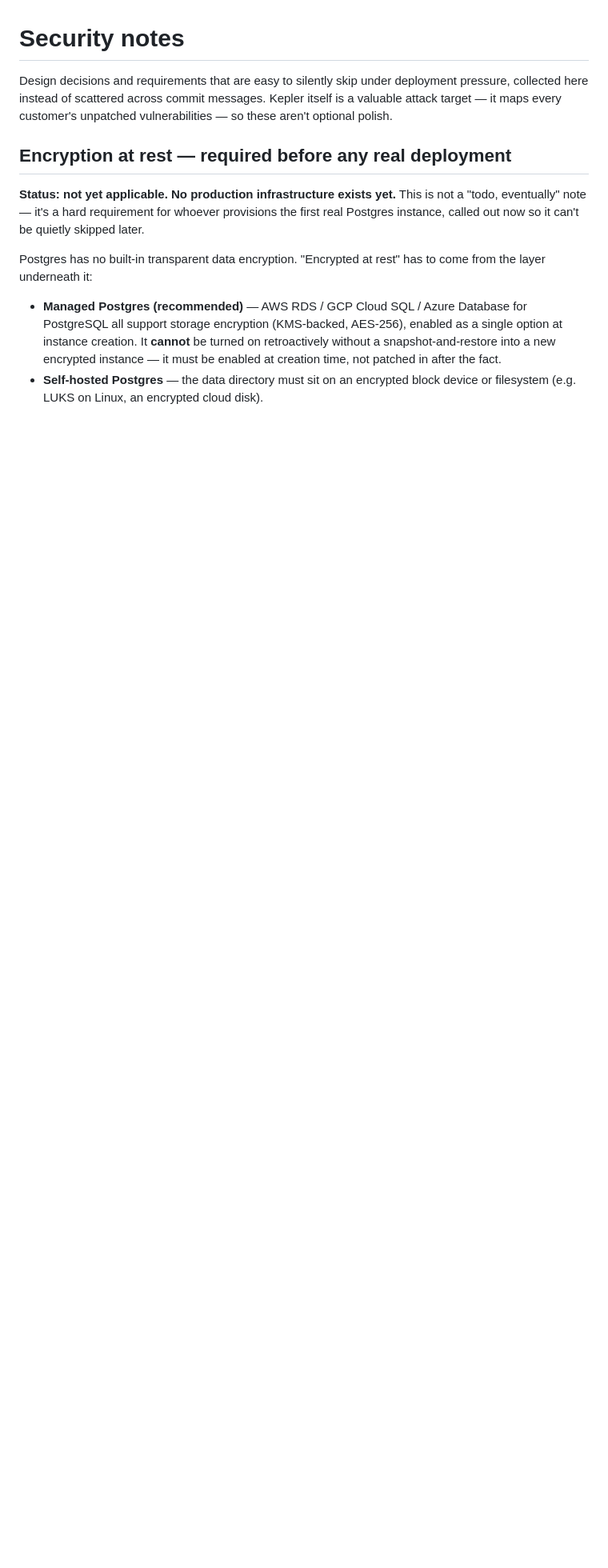
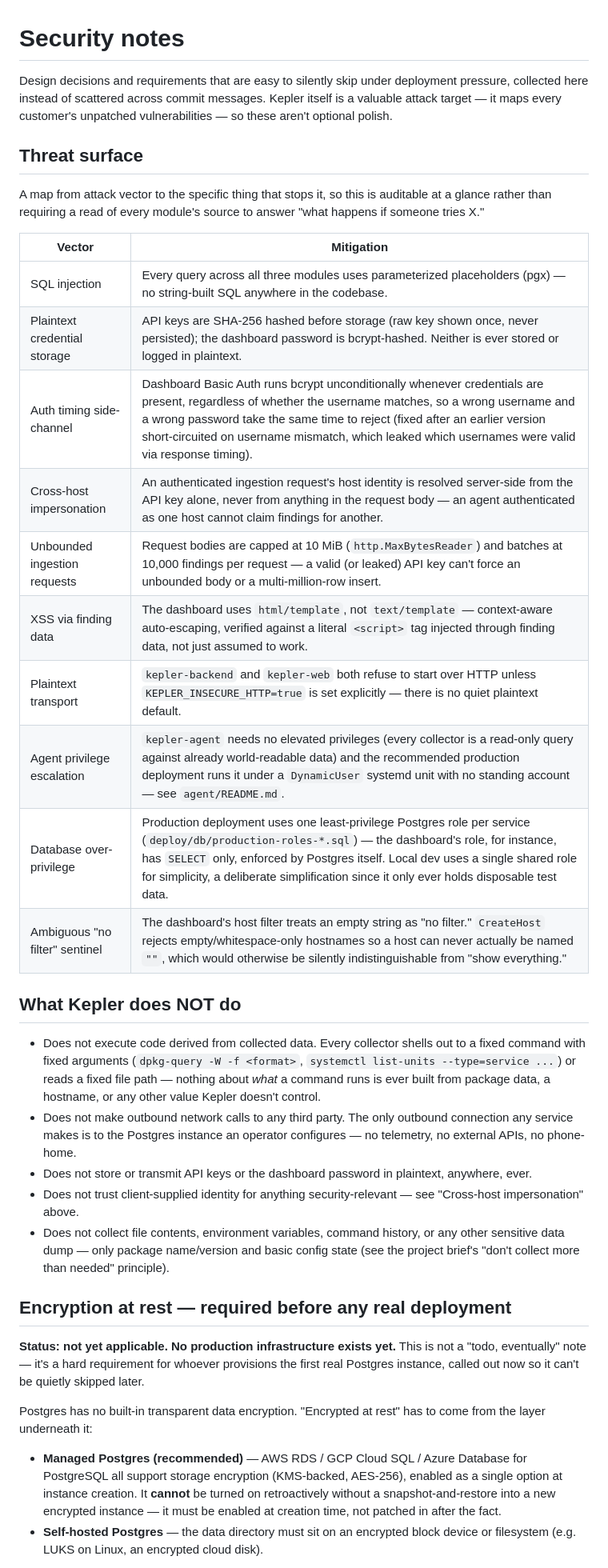
Before and after one commit to Damimic/AI, a Markdown page: SECURITY.md, the part around the change. Shown at 80% size. GitHub-like rendering; blank space fills up the shorter version.

Commit message:
docs: threat-surface table and negative guarantees in SECURITY.md
A vector-to-mitigation table so the attack surface is auditable at a
glance instead of requiring a read of every module, plus a blunt
"what Kepler does NOT do" list (no code execution from collected
data, no phone-home, no plaintext credentials).

Co-Authored-By: Claude Sonnet 5 <noreply@anthropic.com>

```diff
--- a/SECURITY.md
+++ b/SECURITY.md
@@ -4,6 +4,44 @@ Design decisions and requirements that are easy to silently skip under
 deployment pressure, collected here instead of scattered across commit
 messages. Kepler itself is a valuable attack target — it maps every
 customer's unpatched vulnerabilities — so these aren't optional polish.
+
+## Threat surface
+
+A map from attack vector to the specific thing that stops it, so this is
+auditable at a glance rather than requiring a read of every module's
+source to answer "what happens if someone tries X."
+
+| Vector | Mitigation |
+|---|---|
+| SQL injection | Every query across all three modules uses parameterized placeholders (pgx) — no string-built SQL anywhere in the codebase. |
+| Plaintext credential storage | API keys are SHA-256 hashed before storage (raw key shown once, never persisted); the dashboard password is bcrypt-hashed. Neither is ever stored or logged in plaintext. |
+| Auth timing side-channel | Dashboard Basic Auth runs bcrypt unconditionally whenever credentials are present, regardless of whether the username matches, so a wrong username and a wrong password take the same time to reject (fixed after an earlier version short-circuited on username mismatch, which leaked which usernames were valid via response timing). |
+| Cross-host impersonation | An authenticated ingestion request's host identity is resolved server-side from the API key alone, never from anything in the request body — an agent authenticated as one host cannot claim findings for another. |
+| Unbounded ingestion requests | Request bodies are capped at 10 MiB (`http.MaxBytesReader`) and batches at 10,000 findings per request — a valid (or leaked) API key can't force an unbounded body or a multi-million-row insert. |
+| XSS via finding data | The dashboard uses `html/template`, not `text/template` — context-aware auto-escaping, verified against a literal `<script>` tag injected through finding data, not just assumed to work. |
+| Plaintext transport | `kepler-backend` and `kepler-web` both refuse to start over HTTP unless `KEPLER_INSECURE_HTTP=true` is set explicitly — there is no quiet plaintext default. |
+| Agent privilege escalation | `kepler-agent` needs no elevated privileges (every collector is a read-only query against already world-readable data) and the recommended production deployment runs it under a `DynamicUser` systemd unit with no standing account — see `agent/README.md`. |
+| Database over-privilege | Production deployment uses one least-privilege Postgres role per service (`deploy/db/production-roles-*.sql`) — the dashboard's role, for instance, has `SELECT` only, enforced by Postgres itself. Local dev uses a single shared role for simplicity, a deliberate simplification since it only ever holds disposable test data. |
+| Ambiguous "no filter" sentinel | The dashboard's host filter treats an empty string as "no filter." `CreateHost` rejects empty/whitespace-only hostnames so a host can never actually be named `""`, which would otherwise be silently indistinguishable from "show everything." |
+
+## What Kepler does NOT do
+
+- Does not execute code derived from collected data. Every collector shells
+  out to a fixed command with fixed arguments (`dpkg-query -W -f <format>`,
+  `systemctl list-units --type=service ...`) or reads a fixed file path —
+  nothing about *what* a command runs is ever built from package data, a
+  hostname, or any other value Kepler doesn't control.
+- Does not make outbound network calls to any third party. The only
+  outbound connection any service makes is to the Postgres instance an
+  operator configures — no telemetry, no external APIs, no phone-home.
+- Does not store or transmit API keys or the dashboard password in
+  plaintext, anywhere, ever.
+- Does not trust client-supplied identity for anything security-relevant —
+  see "Cross-host impersonation" above.
+- Does not collect file contents, environment variables, command history,
+  or any other sensitive data dump — only package name/version and basic
+  config state (see the project brief's "don't collect more than needed"
+  principle).
 
 ## Encryption at rest — required before any real deployment
 
```
